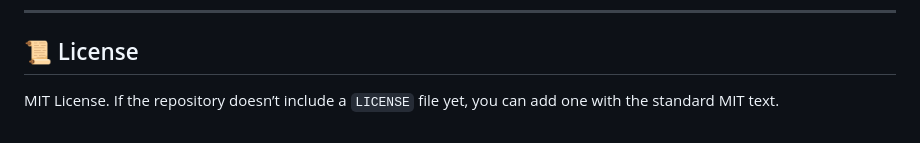
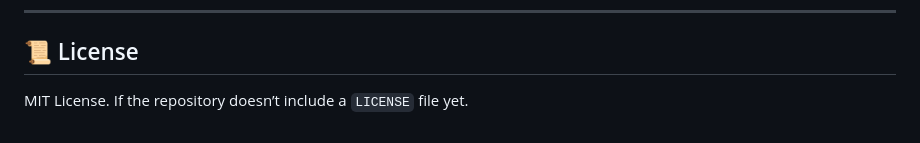
Before and after one commit to PowerisTsutsun/ParticlesCaptcha, a Markdown page: README.md, the part around the change. GitHub-like rendering.

Commit message:
Simplify license section in README
Removed mention of adding a LICENSE file in README.

```diff
--- a/README.md
+++ b/README.md
@@ -192,4 +192,4 @@ Flask | Python | Cybersecurity | Embedded Systems Enthusiast
 
 ## 📜 License
 
-MIT License. If the repository doesn’t include a `LICENSE` file yet, you can add one with the standard MIT text.
+MIT License. If the repository doesn’t include a `LICENSE` file yet.
```
